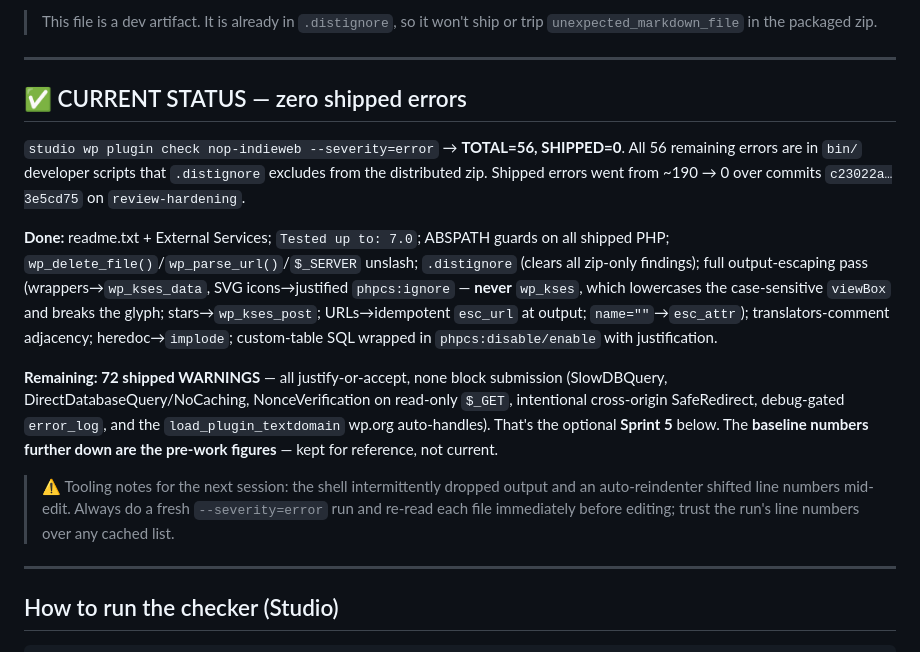
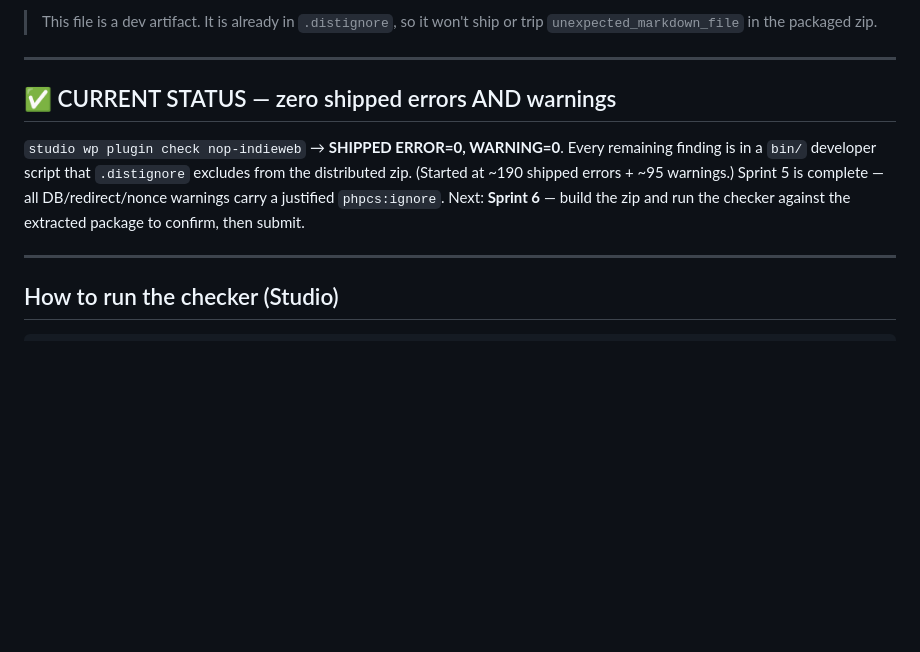
Before and after one commit to neilorangepeel/nop-indieweb, a Markdown page: PLUGIN-CHECK-REMEDIATION.md, the part around the change. Drawn GitHub-style; blank space fills up the shorter version.

Commit message:
docs: Sprint 5 complete — shipped Plugin Check ERROR=0 WARNING=0
Co-Authored-By: Claude Opus 4.8 (1M context) <noreply@anthropic.com>

```diff
--- a/PLUGIN-CHECK-REMEDIATION.md
+++ b/PLUGIN-CHECK-REMEDIATION.md
@@ -10,33 +10,9 @@ cold in a fresh session.
 
 ---
 
-## ✅ CURRENT STATUS — zero shipped errors
+## ✅ CURRENT STATUS — zero shipped errors AND warnings
 
-`studio wp plugin check nop-indieweb --severity=error` → **TOTAL=56,
-SHIPPED=0**. All 56 remaining errors are in `bin/` developer scripts that
-`.distignore` excludes from the distributed zip. Shipped errors went from ~190
-→ 0 over commits `c23022a…3e5cd75` on `review-hardening`.
-
-**Done:** readme.txt + External Services; `Tested up to: 7.0`; ABSPATH guards
-on all shipped PHP; `wp_delete_file()`/`wp_parse_url()`/`$_SERVER` unslash;
-`.distignore` (clears all zip-only findings); full output-escaping pass
-(wrappers→`wp_kses_data`, SVG icons→justified `phpcs:ignore` — **never**
-`wp_kses`, which lowercases the case-sensitive `viewBox` and breaks the glyph;
-stars→`wp_kses_post`; URLs→idempotent `esc_url` at output; `name=""`→`esc_attr`);
-translators-comment adjacency; heredoc→`implode`; custom-table SQL wrapped in
-`phpcs:disable/enable` with justification.
-
-**Remaining: 72 shipped WARNINGS** — all justify-or-accept, none block
-submission (SlowDBQuery, DirectDatabaseQuery/NoCaching, NonceVerification on
-read-only `$_GET`, intentional cross-origin SafeRedirect, debug-gated
-`error_log`, and the `load_plugin_textdomain` wp.org auto-handles). That's the
-optional **Sprint 5** below. The **baseline numbers further down are the
-pre-work figures** — kept for reference, not current.
-
-> ⚠️ Tooling notes for the next session: the shell intermittently dropped
-> output and an auto-reindenter shifted line numbers mid-edit. Always do a
-> fresh `--severity=error` run and re-read each file immediately before editing;
-> trust the run's line numbers over any cached list.
+`studio wp plugin check nop-indieweb` → **SHIPPED ERROR=0, WARNING=0**. Every remaining finding is in a `bin/` developer script that `.distignore` excludes from the distributed zip. (Started at ~190 shipped errors + ~95 warnings.) Sprint 5 is complete — all DB/redirect/nonce warnings carry a justified `phpcs:ignore`. Next: **Sprint 6** — build the zip and run the checker against the extracted package to confirm, then submit.
 
 ---
 
```
